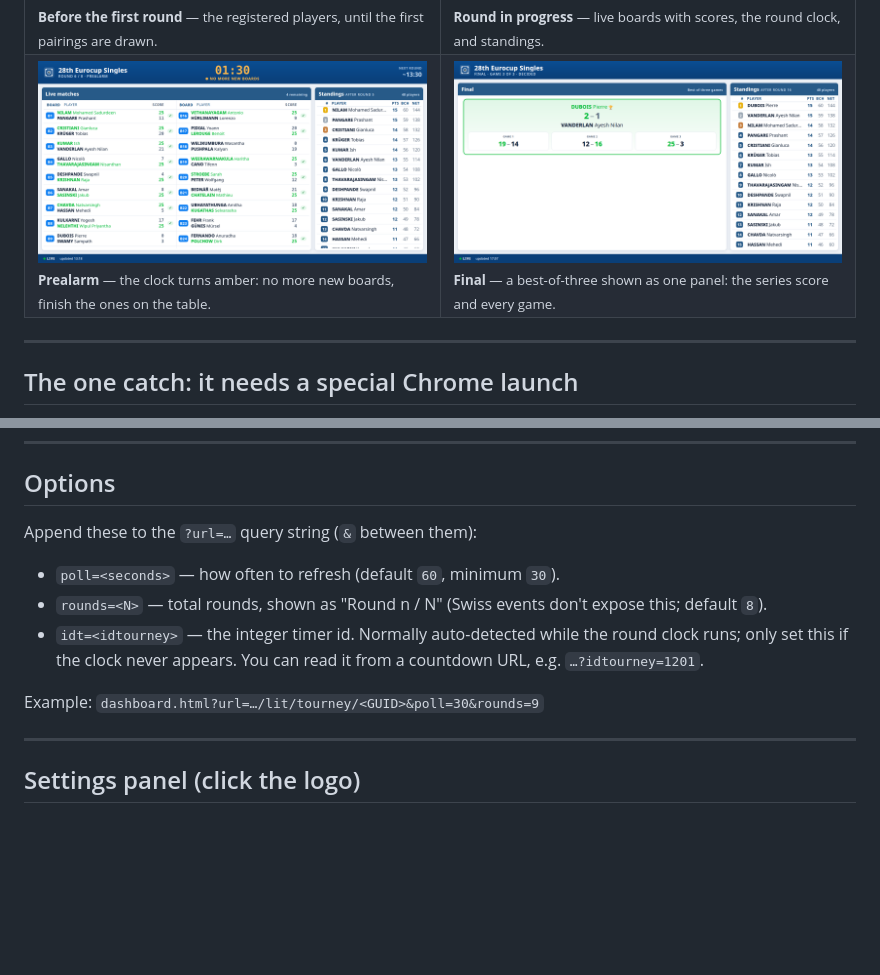
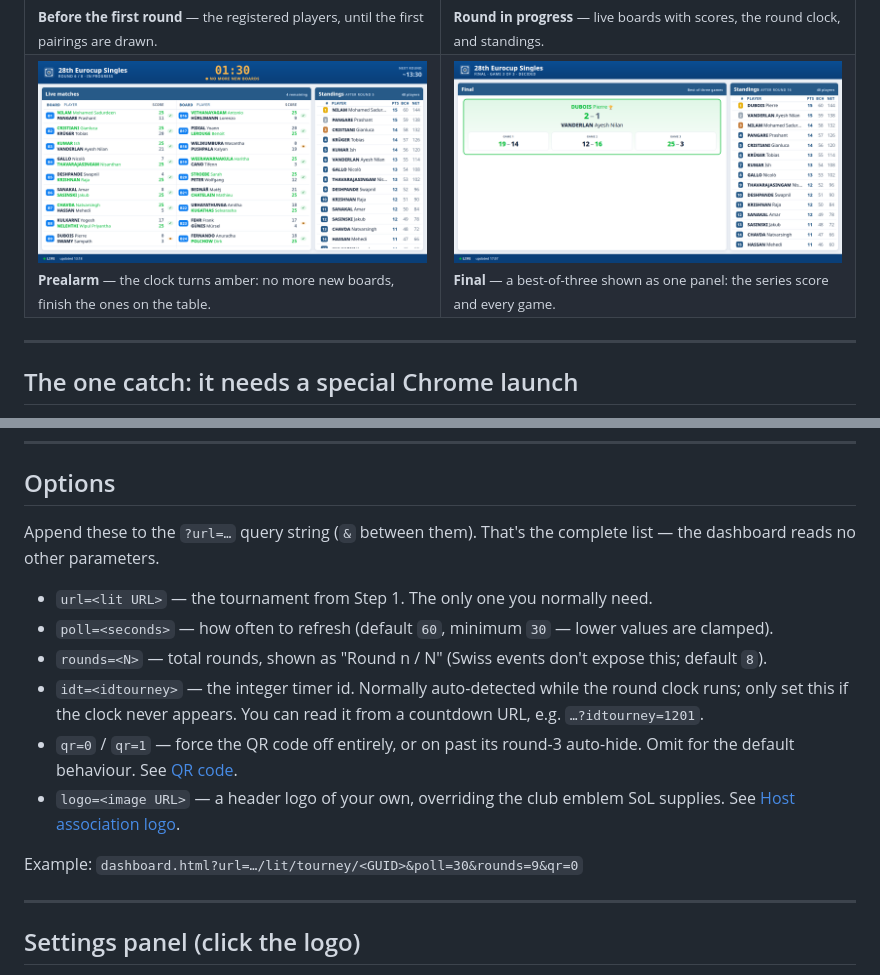
Before and after one commit to ondrejchmelar/sol-live-dashboard, a Markdown page: README.md, 2 parts joined by grey strips. Rendered like a GitHub page; pictures changed too: screenshots/03-round-prealarm.png; blank space fills up the shorter version.

```diff
--- a/README.md
+++ b/README.md
@@ -81,14 +81,20 @@ It opens ("Waiting for SoL…"), solves Anubis in the page, and within a few sec
 
 ## Options
 
-Append these to the `?url=…` query string (`&` between them):
+Append these to the `?url=…` query string (`&` between them). That's the complete list — the dashboard reads no
+other parameters.
 
-- `poll=<seconds>` — how often to refresh (default `60`, minimum `30`).
+- `url=<lit URL>` — the tournament from Step 1. The only one you normally need.
+- `poll=<seconds>` — how often to refresh (default `60`, minimum `30` — lower values are clamped).
 - `rounds=<N>` — total rounds, shown as "Round n / N" (Swiss events don't expose this; default `8`).
 - `idt=<idtourney>` — the integer timer id. Normally auto-detected while the round clock runs; only set this if the
   clock never appears. You can read it from a countdown URL, e.g. `…?idtourney=1201`.
+- `qr=0` / `qr=1` — force the QR code off entirely, or on past its round-3 auto-hide. Omit for the default
+  behaviour. See [QR code](#qr-code-to-the-live-sol-page).
+- `logo=<image URL>` — a header logo of your own, overriding the club emblem SoL supplies. See
+  [Host association logo](#host-association-logo).
 
-Example: `dashboard.html?url=…/lit/tourney/<GUID>&poll=30&rounds=9`
+Example: `dashboard.html?url=…/lit/tourney/<GUID>&poll=30&rounds=9&qr=0`
 
 ---
 
```
Also changed, not shown: 1 other file.
